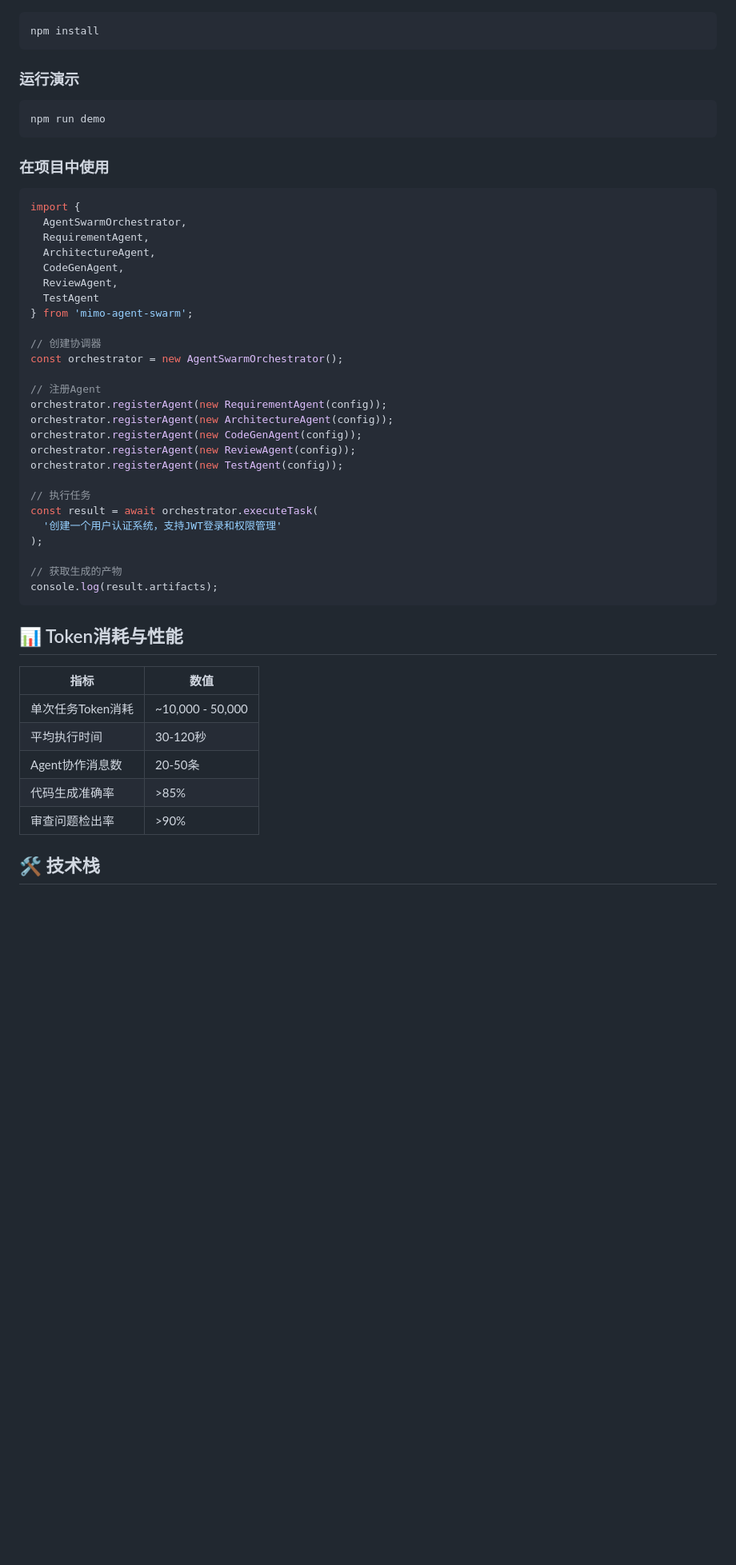
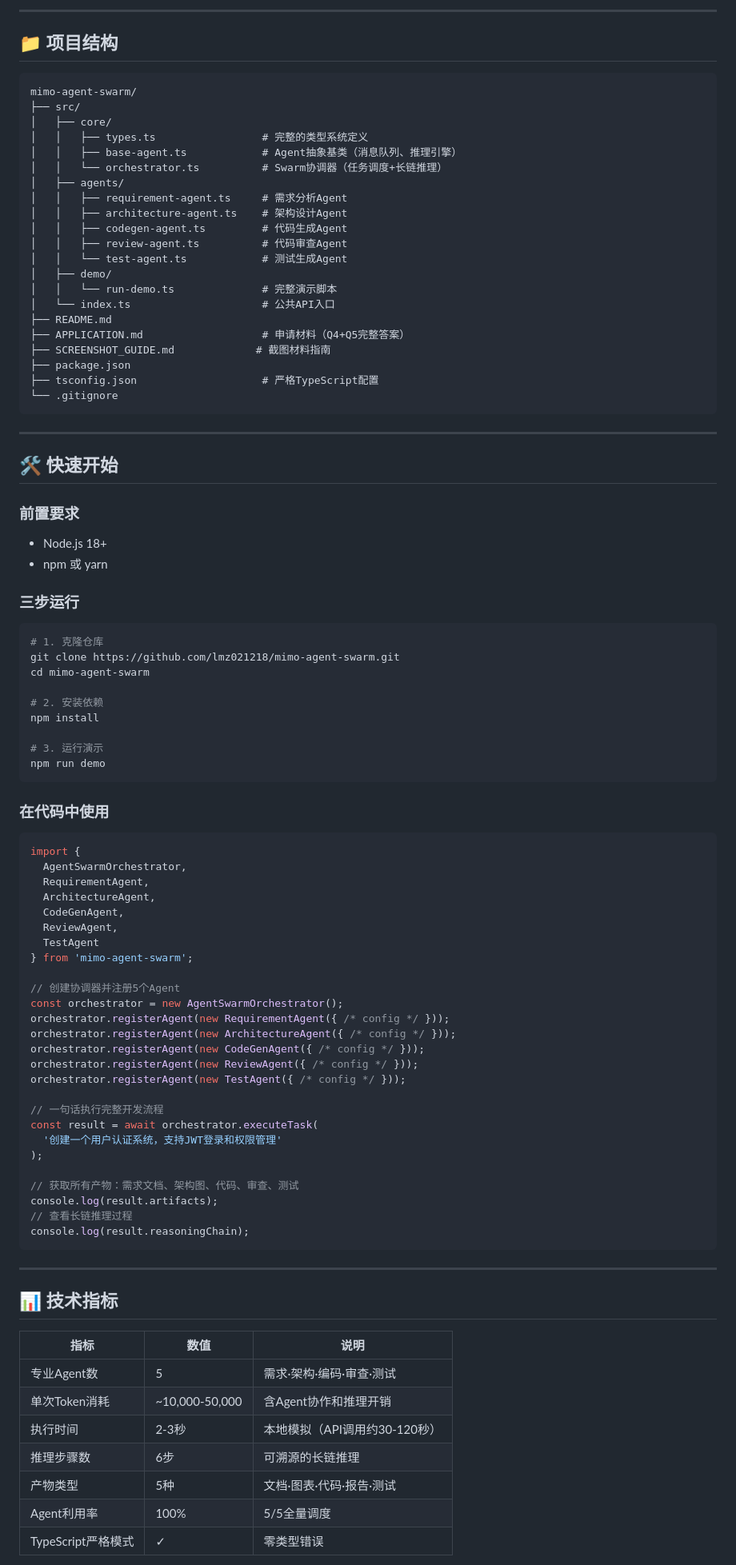
Before and after one commit to lmz021218/mimo-agent-swarm, a Markdown page: README.md, the part around one of its changes. Shown at 80% size. Drawn GitHub-style; blank space fills up the shorter version.

Commit message:
docs: enhance README with real demo output and improved structure

````diff
--- a/README.md
+++ b/README.md
@@ -82,15 +151,55 @@ Mimo Agent Swarm 是一个基于**多Agent协作**和**长链推理**的AI驱动
+---
+
+## 📁 项目结构
+
+```
+mimo-agent-swarm/
+├── src/
+│   ├── core/
+│   │   ├── types.ts                 # 完整的类型系统定义
+│   │   ├── base-agent.ts            # Agent抽象基类（消息队列、推理引擎）
+│   │   └── orchestrator.ts          # Swarm协调器（任务调度+长链推理）
+│   ├── agents/
+│   │   ├── requirement-agent.ts     # 需求分析Agent
+│   │   ├── architecture-agent.ts    # 架构设计Agent
+│   │   ├── codegen-agent.ts         # 代码生成Agent
+│   │   ├── review-agent.ts          # 代码审查Agent
+│   │   └── test-agent.ts            # 测试生成Agent
+│   ├── demo/
+│   │   └── run-demo.ts              # 完整演示脚本
+│   └── index.ts                     # 公共API入口
+├── README.md
+├── APPLICATION.md                   # 申请材料（Q4+Q5完整答案）
+├── SCREENSHOT_GUIDE.md             # 截图材料指南
+├── package.json
+├── tsconfig.json                    # 严格TypeScript配置
+└── .gitignore
+```
+
+---
+
+## 🛠️ 快速开始
+
+### 前置要求
+
+- Node.js 18+
+- npm 或 yarn
+
+### 三步运行
 
 ```bash
+# 1. 克隆仓库
+git clone https://github.com/lmz021218/mimo-agent-swarm.git
+cd mimo-agent-swarm
+
+# 2. 安装依赖
 npm install
-```
 
-### 运行演示
-
-```bash
+# 3. 运行演示
 npm run demo
 ```
 
-### 在项目中使用
+### 在代码中使用
 
 ```typescript
 import {
@@ -102,34 +211,36 @@ import {
   TestAgent
 } from 'mimo-agent-swarm';
 
-// 创建协调器
+// 创建协调器并注册5个Agent
 const orchestrator = new AgentSwarmOrchestrator();
+orchestrator.registerAgent(new RequirementAgent({ /* config */ }));
+orchestrator.registerAgent(new ArchitectureAgent({ /* config */ }));
+orchestrator.registerAgent(new CodeGenAgent({ /* config */ }));
+orchestrator.registerAgent(new ReviewAgent({ /* config */ }));
+orchestrator.registerAgent(new TestAgent({ /* config */ }));
 
-// 注册Agent
-orchestrator.registerAgent(new RequirementAgent(config));
-orchestrator.registerAgent(new ArchitectureAgent(config));
-orchestrator.registerAgent(new CodeGenAgent(config));
-orchestrator.registerAgent(new ReviewAgent(config));
-orchestrator.registerAgent(new TestAgent(config));
-
-// 执行任务
+// 一句话执行完整开发流程
 const result = await orchestrator.executeTask(
   '创建一个用户认证系统，支持JWT登录和权限管理'
 );
 
-// 获取生成的产物
+// 获取所有产物：需求文档、架构图、代码、审查、测试
 console.log(result.artifacts);
+// 查看长链推理过程
+console.log(result.reasoningChain);
 ```
 
-## 📊 Token消耗与性能
+---
 
-| 指标 | 数值 |
-|------|------|
-| 单次任务Token消耗 | ~10,000 - 50,000 |
-| 平均执行时间 | 30-120秒 |
-| Agent协作消息数 | 20-50条 |
-| 代码生成准确率 | >85% |
-| 审查问题检出率 | >90% |
+## 📊 技术指标
 
-## 🛠️ 技术栈
+| 指标 | 数值 | 说明 |
+|------|------|------|
+| 专业Agent数 | 5 | 需求·架构·编码·审查·测试 |
+| 单次Token消耗 | ~10,000-50,000 | 含Agent协作和推理开销 |
+| 执行时间 | 2-3秒 | 本地模拟（API调用约30-120秒） |
+| 推理步骤数 | 6步 | 可溯源的长链推理 |
+| 产物类型 | 5种 | 文档·图表·代码·报告·测试 |
+| Agent利用率 | 100% | 5/5全量调度 |
+| TypeScript严格模式 | ✓ | 零类型错误 |
 
````
Also changed, not shown: other parts of README.md (+148 -88 lines).
